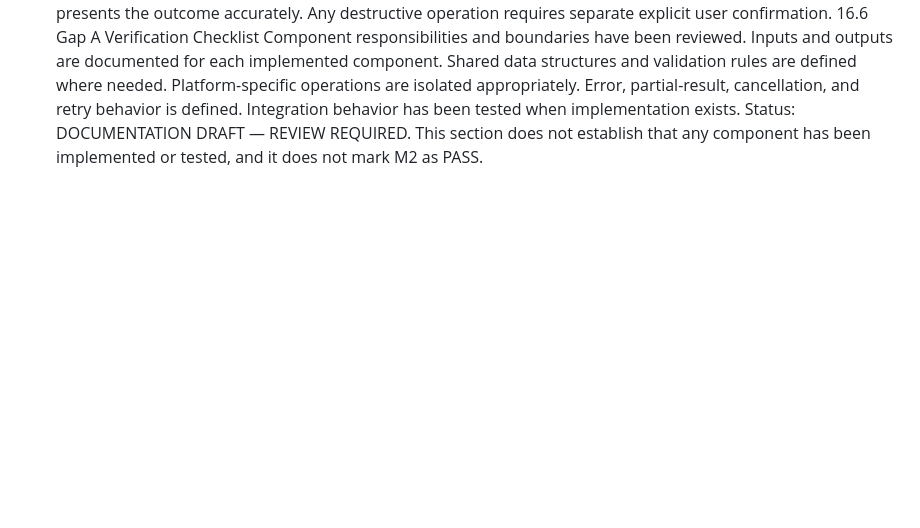
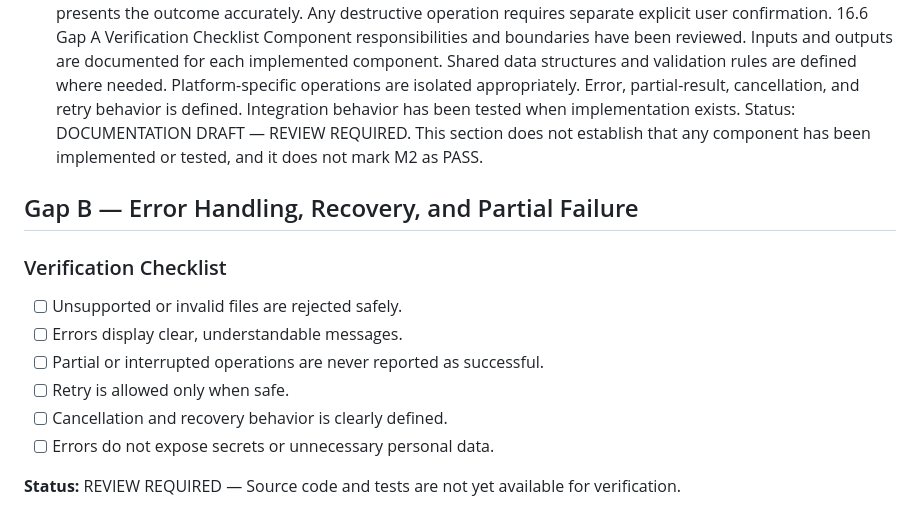
Before and after one commit to Sharmabasu098/Mobile-Freedom, a Markdown page: M2_ARCHITECTURE_GAP_FIX.md, the part around the change. Rendered like a GitHub page; blank space fills up the shorter version.

Commit message:
Document M2 Gap B error handling requirements
Added a verification checklist for error handling and recovery.

```diff
--- a/M2_ARCHITECTURE_GAP_FIX.md
+++ b/M2_ARCHITECTURE_GAP_FIX.md
@@ -213,3 +213,15 @@ Platform-specific operations are isolated appropriately.
 Error, partial-result, cancellation, and retry behavior is defined.
 Integration behavior has been tested when implementation exists.
 Status: DOCUMENTATION DRAFT — REVIEW REQUIRED. This section does not establish that any component has been implemented or tested, and it does not mark M2 as PASS.
+## Gap B — Error Handling, Recovery, and Partial Failure
+
+### Verification Checklist
+
+- [ ] Unsupported or invalid files are rejected safely.
+- [ ] Errors display clear, understandable messages.
+- [ ] Partial or interrupted operations are never reported as successful.
+- [ ] Retry is allowed only when safe.
+- [ ] Cancellation and recovery behavior is clearly defined.
+- [ ] Errors do not expose secrets or unnecessary personal data.
+
+**Status:** REVIEW REQUIRED — Source code and tests are not yet available for verification.
```
